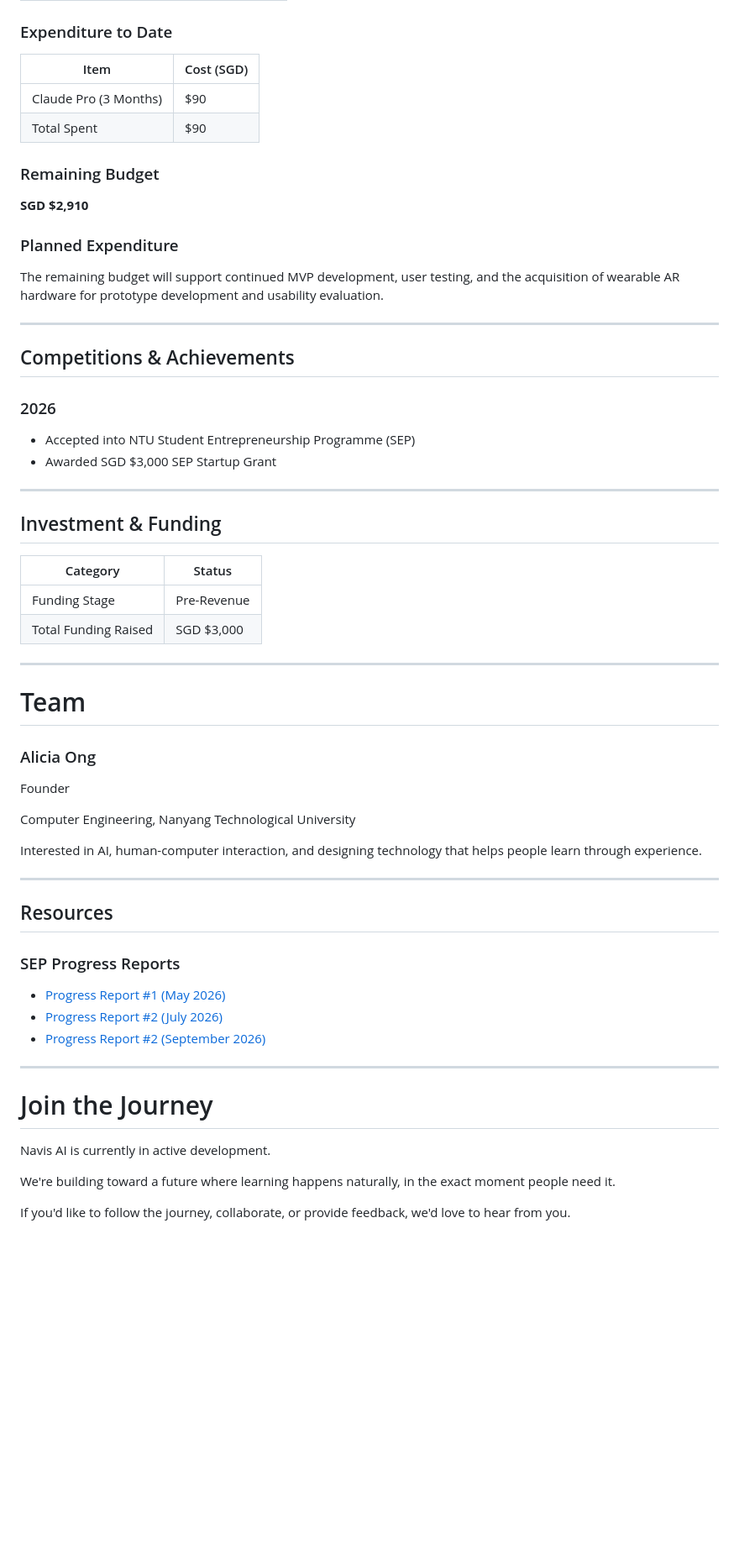
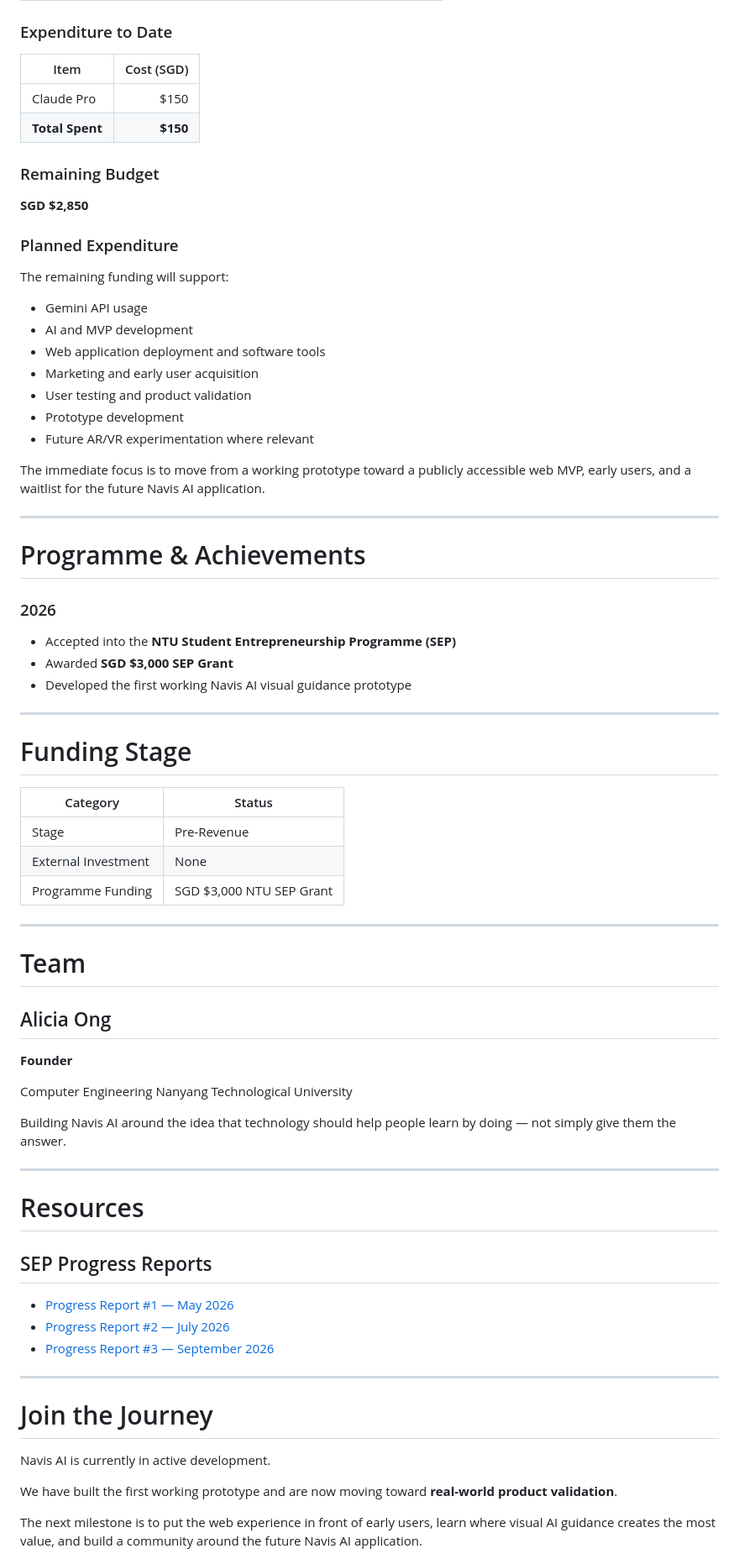
Before and after one commit to alilichan/NavisAI, a Markdown page: README.md, the part around one of its changes. Shown at 84% size. Drawn GitHub-style; blank space fills up the shorter version.

```diff
--- a/README.md
+++ b/README.md
@@ -201,58 +288,71 @@ Currently, development is focused on validating the first smartphone-based proto
 
 ### Expenditure to Date
 
-| Item | Cost (SGD) |
-|---------------------|----------|
-| Claude Pro (3 Months) | $90 |
-| Total Spent | $90 |
+| Item            | Cost (SGD) |
+| --------------- | ---------: |
+| Claude Pro      |       $150 |
+| **Total Spent** |   **$150** |
 
 ### Remaining Budget
 
-**SGD $2,910**
+**SGD $2,850**
 
 ### Planned Expenditure
 
-The remaining budget will support continued MVP development, user testing, and the acquisition of wearable AR hardware for prototype development and usability evaluation.
+The remaining funding will support:
+
+* Gemini API usage
+* AI and MVP development
+* Web application deployment and software tools
+* Marketing and early user acquisition
+* User testing and product validation
+* Prototype development
+* Future AR/VR experimentation where relevant
+
+The immediate focus is to move from a working prototype toward a publicly accessible web MVP, early users, and a waitlist for the future Navis AI application.
 
 ---
 
-## Competitions & Achievements
+# Programme & Achievements
 
 ### 2026
 
-* Accepted into NTU Student Entrepreneurship Programme (SEP)
-* Awarded SGD $3,000 SEP Startup Grant
+* Accepted into the **NTU Student Entrepreneurship Programme (SEP)**
+* Awarded **SGD $3,000 SEP Grant**
+* Developed the first working Navis AI visual guidance prototype
 
 ---
 
-## Investment & Funding
+# Funding Stage
 
-| Category | Status |
-|--------------------|-----------|
-| Funding Stage | Pre-Revenue |
-| Total Funding Raised | SGD $3,000 |
+| Category            | Status                   |
+| ------------------- | ------------------------ |
+| Stage               | Pre-Revenue              |
+| External Investment | None                     |
+| Programme Funding   | SGD $3,000 NTU SEP Grant |
 
 ---
 
 # Team
 
-### Alicia Ong
+## Alicia Ong
 
-Founder
+**Founder**
 
-Computer Engineering, Nanyang Technological University
+Computer Engineering
+Nanyang Technological University
 
-Interested in AI, human-computer interaction, and designing technology that helps people learn through experience.
+Building Navis AI around the idea that technology should help people learn by doing — not simply give them the answer.
 
 ---
 
-## Resources
+# Resources
 
-### SEP Progress Reports
+## SEP Progress Reports
 
-* [Progress Report #1 (May 2026)](progress/report-01-may-2026.md)
-* [Progress Report #2 (July 2026)](progress/report-02-jul-2026.md)
-* [Progress Report #2 (September 2026)](progress/report-03-sept-2026.md)
+* [Progress Report #1 — May 2026](progress/report-01-may-2026.md)
+* [Progress Report #2 — July 2026](progress/report-02-jul-2026.md)
+* [Progress Report #3 — September 2026](progress/report-03-sept-2026.md)
 
 ---
 
@@ -260,7 +360,7 @@ Interested in AI, human-computer interaction, and designing technology that help
 
 Navis AI is currently in active development.
 
-We're building toward a future where learning happens naturally, in the exact moment people need it.
+We have built the first working prototype and are now moving toward **real-world product validation**.
 
-If you'd like to follow the journey, collaborate, or provide feedback, we'd love to hear from you.
+The next milestone is to put the web experience in front of early users, learn where visual AI guidance creates the most value, and build a community around the future Navis AI application.
 
```
Also changed, not shown: other parts of README.md (+179 -86 lines).
